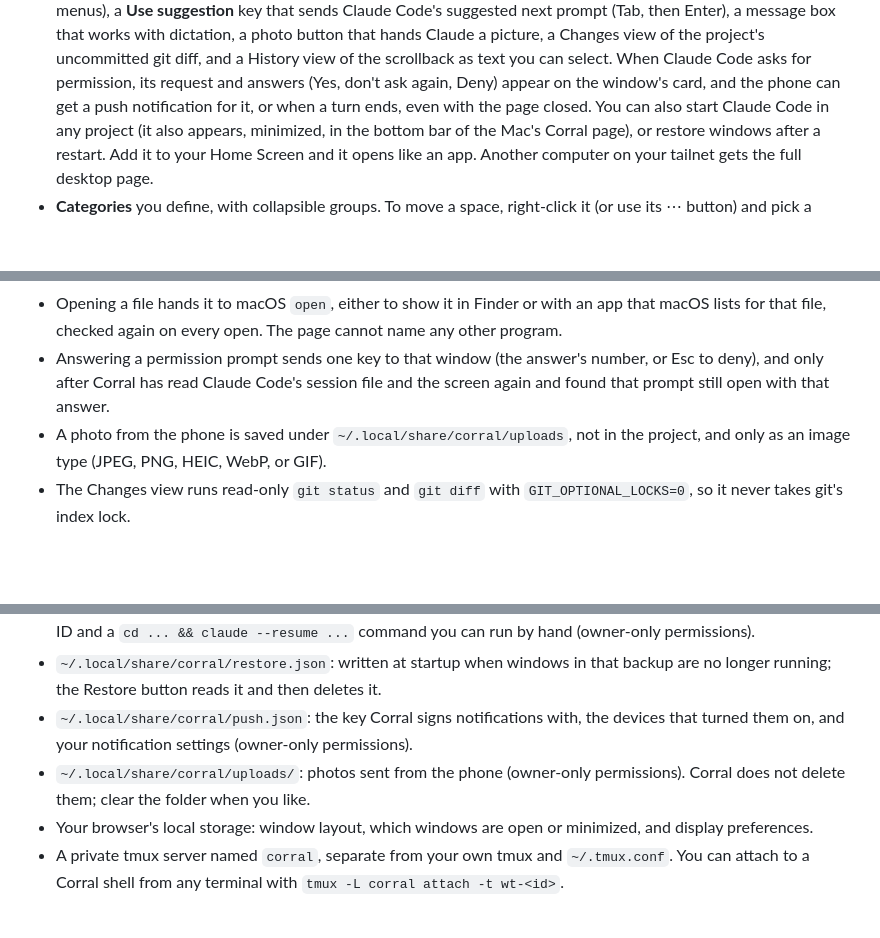
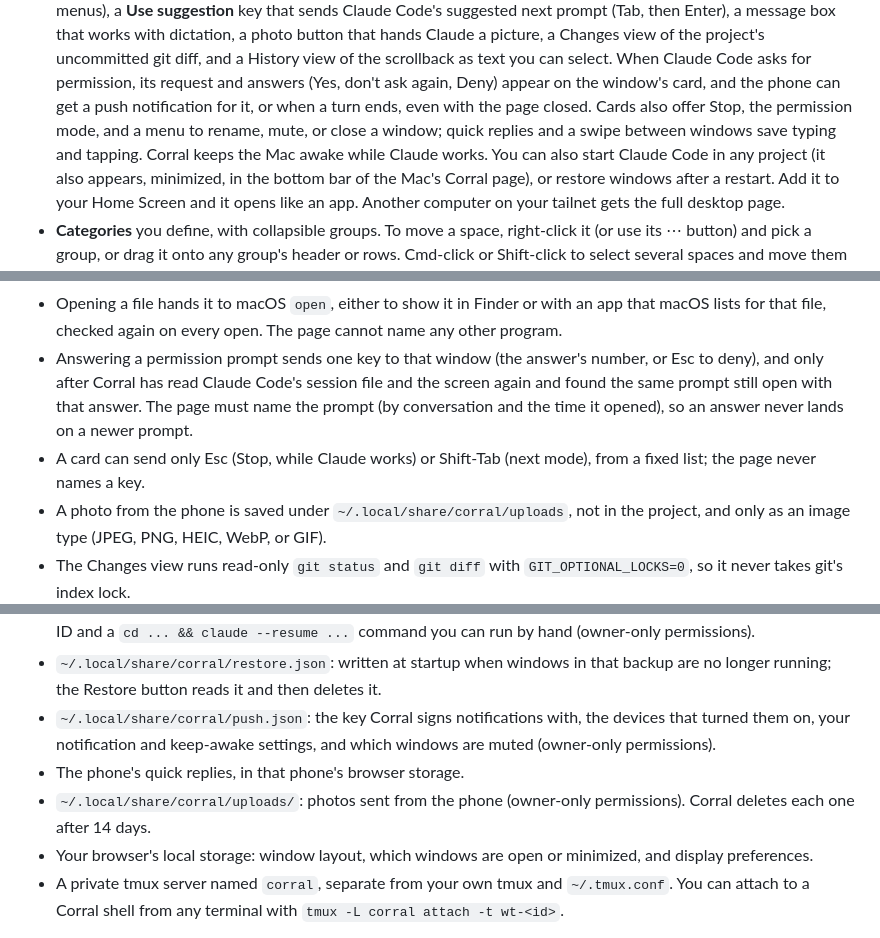
Before and after one commit to ismayc/corral, a Markdown page: README.md, 3 parts joined by grey strips. Rendered like a GitHub page; blank space fills up the shorter version.

```diff
--- a/README.md
+++ b/README.md
@@ -56,7 +56,10 @@ Project site, with screenshots and use cases: <https://ismayc.github.io/corral/>
   the scrollback as text you can select. When Claude Code asks for
   permission, its request and answers (Yes, don't ask again, Deny) appear on
   the window's card, and the phone can get a push notification for it, or
-  when a turn ends, even with the page closed. You can also start
+  when a turn ends, even with the page closed. Cards also offer Stop, the
+  permission mode, and a menu to rename, mute, or close a window; quick
+  replies and a swipe between windows save typing and tapping. Corral keeps
+  the Mac awake while Claude works. You can also start
   Claude Code in any project (it also appears, minimized, in the bottom bar of
   the Mac's Corral page), or restore windows after a restart. Add it to
   your Home Screen and it opens like an app. Another computer on your tailnet
@@ -258,8 +291,11 @@ about who can reach it:
   page cannot name any other program.
 - Answering a permission prompt sends one key to that window (the answer's
   number, or Esc to deny), and only after Corral has read Claude Code's
-  session file and the screen again and found that prompt still open with
-  that answer.
+  session file and the screen again and found the same prompt still open
+  with that answer. The page must name the prompt (by conversation and the
+  time it opened), so an answer never lands on a newer prompt.
+- A card can send only Esc (Stop, while Claude works) or Shift-Tab (next
+  mode), from a fixed list; the page never names a key.
 - A photo from the phone is saved under `~/.local/share/corral/uploads`, not
   in the project, and only as an image type (JPEG, PNG, HEIC, WebP, or GIF).
 - The Changes view runs read-only `git status` and `git diff` with
@@ -290,10 +326,11 @@ about who can reach it:
   backup are no longer running; the Restore button reads it and then deletes
   it.
 - `~/.local/share/corral/push.json`: the key Corral signs notifications with,
-  the devices that turned them on, and your notification settings
-  (owner-only permissions).
+  the devices that turned them on, your notification and keep-awake settings,
+  and which windows are muted (owner-only permissions).
+- The phone's quick replies, in that phone's browser storage.
 - `~/.local/share/corral/uploads/`: photos sent from the phone (owner-only
-  permissions). Corral does not delete them; clear the folder when you like.
+  permissions). Corral deletes each one after 14 days.
 - Your browser's local storage: window layout, which windows are open or
   minimized, and display preferences.
 - A private tmux server named `corral`, separate from your own tmux and
```
Also changed, not shown: other parts of README.md (+41 -7 lines), docs/img/phone-list.jpg, docs/img/phone-permission.jpg, docs/img/phone-terminal.jpg, 5 other files.
